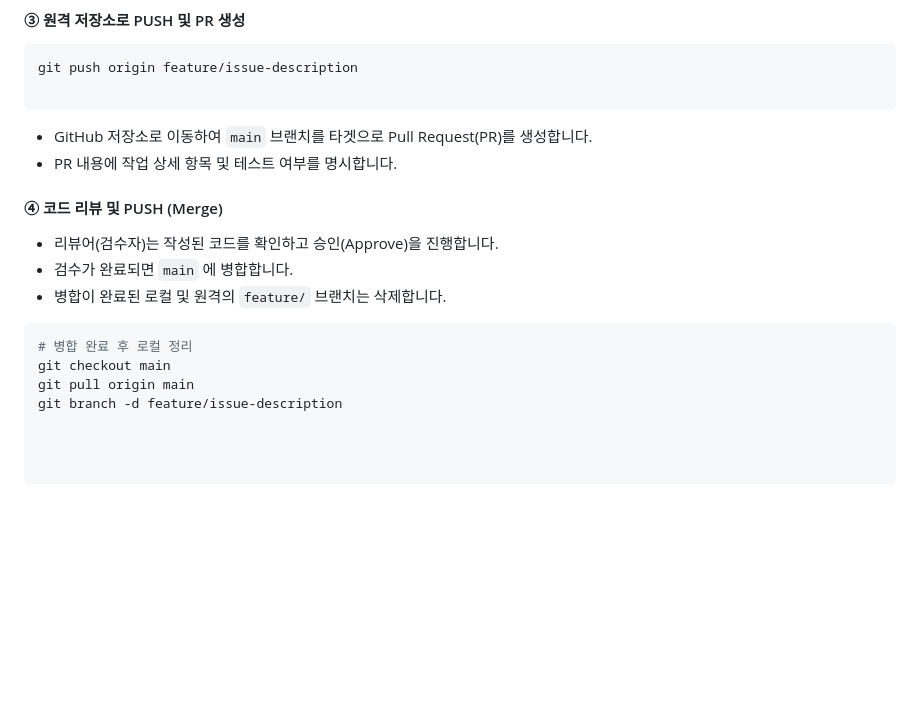
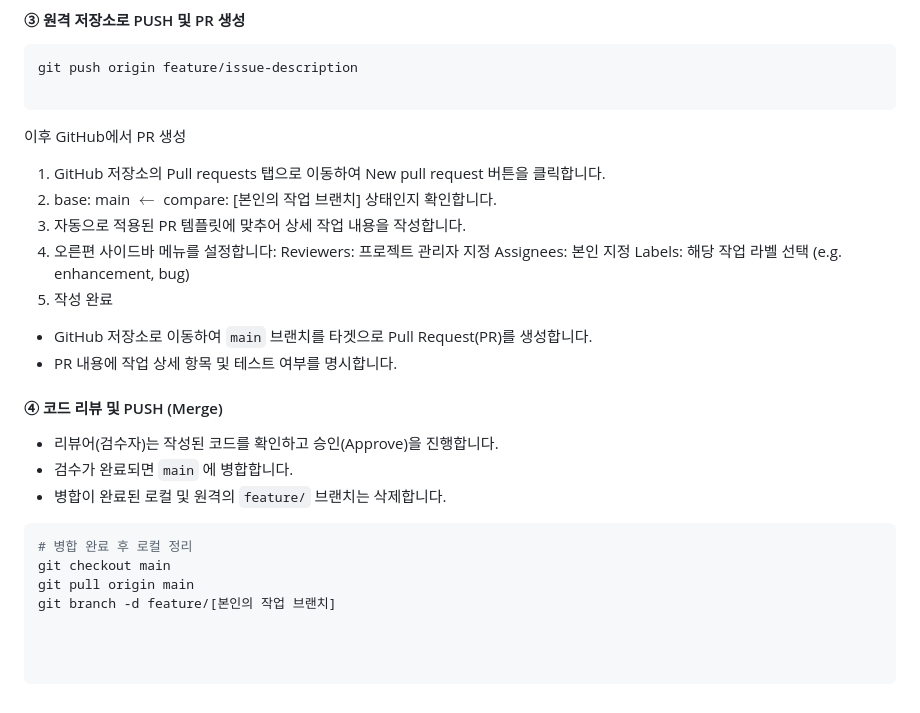
Before and after one commit to Rabbit-Hole0/carrot, a Markdown page: README.md, the part around the change. GitHub-like rendering; blank space fills up the shorter version.

Commit message:
chore: add PULL_REQUEST_TEMPLATE 및 README 수정

````diff
--- a/README.md
+++ b/README.md
@@ -160,6 +160,16 @@ git push origin feature/issue-description
 
 ```
 
+이후 GitHub에서 PR 생성
+1. GitHub 저장소의 Pull requests 탭으로 이동하여 New pull request 버튼을 클릭합니다.
+2. base: main $\leftarrow$ compare: [본인의 작업 브랜치] 상태인지 확인합니다.
+3. 자동으로 적용된 PR 템플릿에 맞추어 상세 작업 내용을 작성합니다.
+4. 오른편 사이드바 메뉴를 설정합니다:
+    Reviewers: 프로젝트 관리자 지정
+    Assignees: 본인 지정
+    Labels: 해당 작업 라벨 선택 (e.g. enhancement, bug)
+5. 작성 완료
+
 * GitHub 저장소로 이동하여 `main` 브랜치를 타겟으로 Pull Request(PR)를 생성합니다.
 * PR 내용에 작업 상세 항목 및 테스트 여부를 명시합니다.
 
@@ -173,4 +183,4 @@ git push origin feature/issue-description
 # 병합 완료 후 로컬 정리
 git checkout main
 git pull origin main
-git branch -d feature/issue-description
+git branch -d feature/[본인의 작업 브랜치]
````
Also changed, not shown: .github/PULL_REQUEST_TEMPLATE.md (added, +29 -0 lines).
